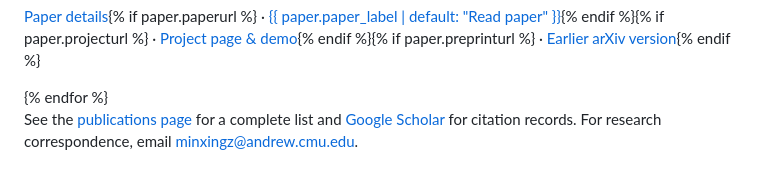
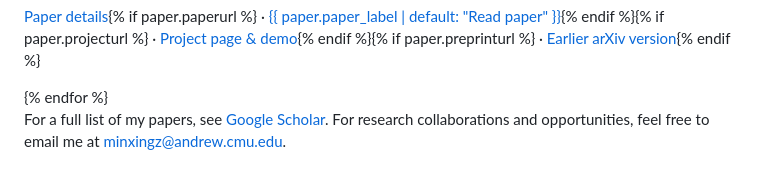
Before and after one commit to Minxing-Zheng/Minxing-Zheng.github.io, a Markdown page: _pages/about.md, the part around the change. GitHub-like rendering.

Commit message:
Update homepage publications and contact wording

```diff
--- a/_pages/about.md
+++ b/_pages/about.md
@@ -39,4 +39,4 @@ Before joining Carnegie Mellon, I received an {{ usc.degree }} in {{ usc.field }
 {% endfor %}
 </div>
 
-See the [publications page](/publications/) for a complete list and [Google Scholar](https://scholar.google.com/citations?user=JM-PxSQAAAAJ&hl=en) for citation records. For research correspondence, email [minxingz@andrew.cmu.edu](mailto:minxingz@andrew.cmu.edu).
+For a full list of my papers, see [Google Scholar](https://scholar.google.com/citations?user=JM-PxSQAAAAJ&hl=en). For research collaborations and opportunities, feel free to email me at [minxingz@andrew.cmu.edu](mailto:minxingz@andrew.cmu.edu).
```
